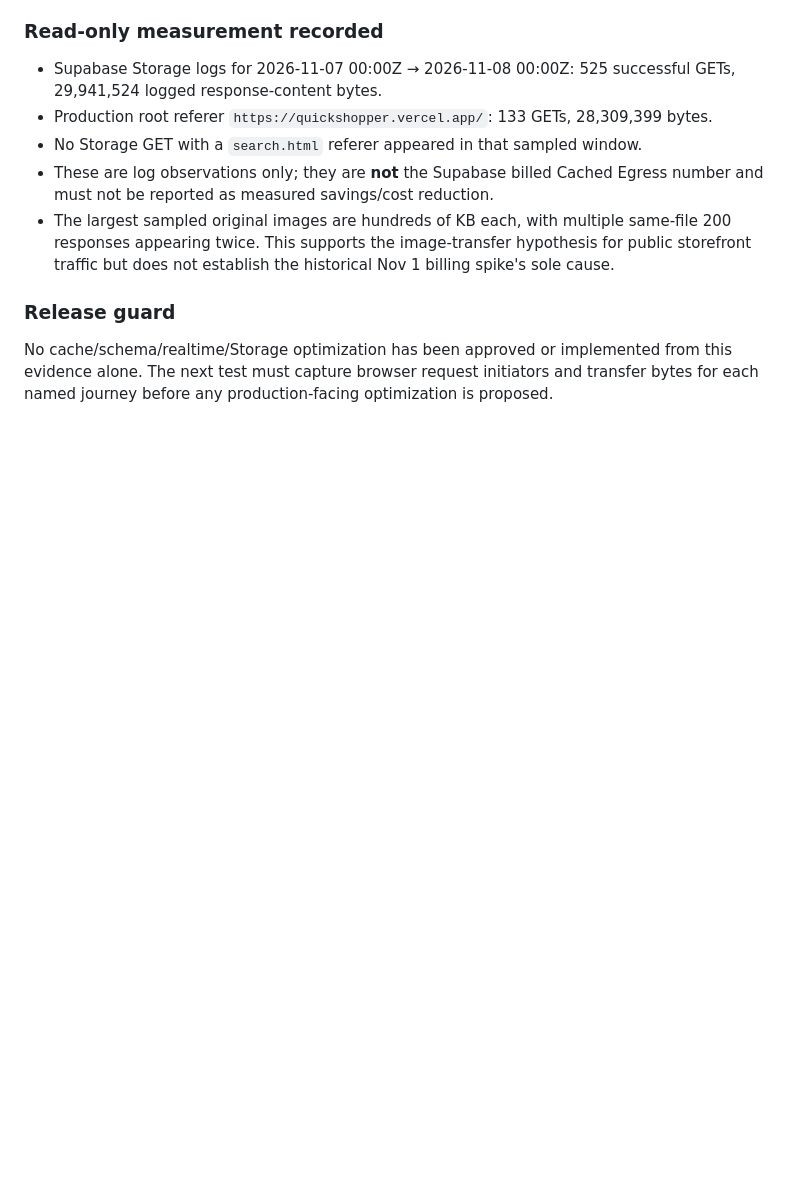
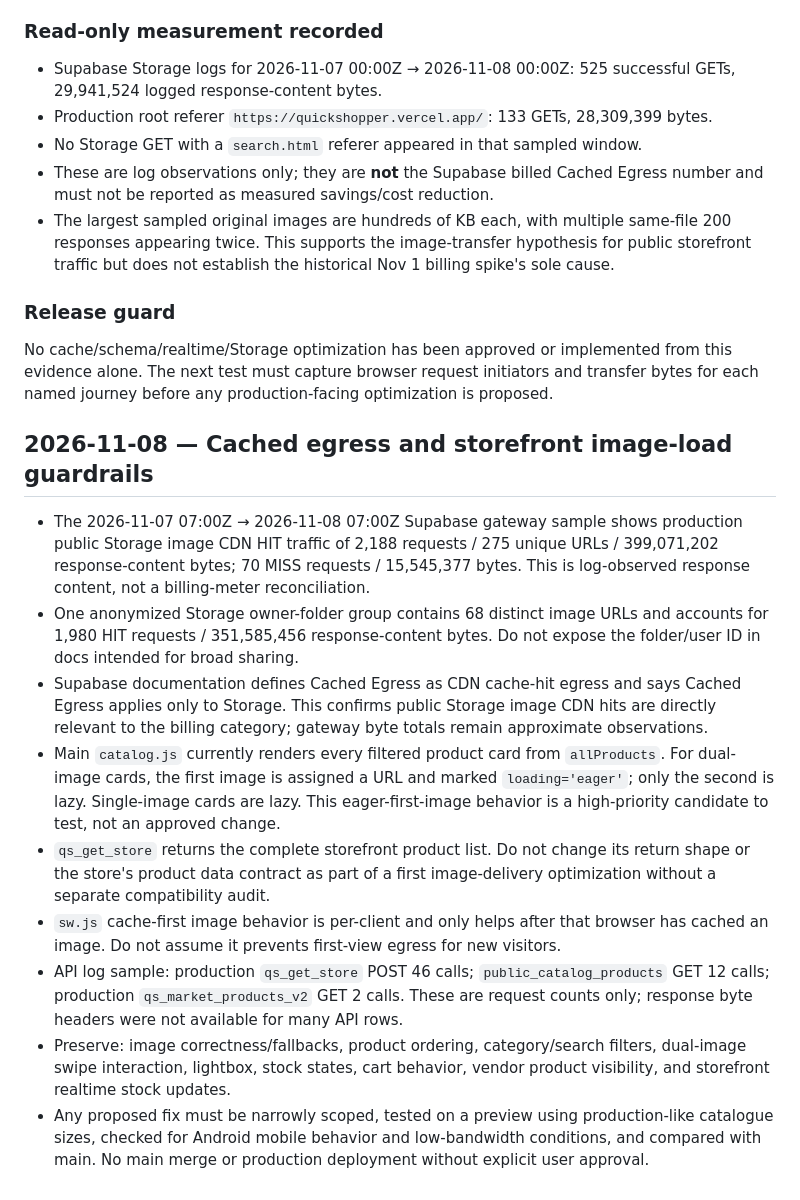
Before and after one commit to moyinksv-ai/QuickShop, a Markdown page: regression.md, the part around the change. GitHub-like rendering; blank space fills up the shorter version.

Commit message:
docs: add cached egress regression guardrails

```diff
--- a/regression.md
+++ b/regression.md
@@ -279,3 +279,16 @@ Continue the urgent Supabase egress / marketplace / catalogue caching investigat
 
 ### Release guard
 No cache/schema/realtime/Storage optimization has been approved or implemented from this evidence alone. The next test must capture browser request initiators and transfer bytes for each named journey before any production-facing optimization is proposed.
+
+
+## 2026-11-08 — Cached egress and storefront image-load guardrails
+
+- The 2026-11-07 07:00Z → 2026-11-08 07:00Z Supabase gateway sample shows production public Storage image CDN HIT traffic of 2,188 requests / 275 unique URLs / 399,071,202 response-content bytes; 70 MISS requests / 15,545,377 bytes. This is log-observed response content, not a billing-meter reconciliation.
+- One anonymized Storage owner-folder group contains 68 distinct image URLs and accounts for 1,980 HIT requests / 351,585,456 response-content bytes. Do not expose the folder/user ID in docs intended for broad sharing.
+- Supabase documentation defines Cached Egress as CDN cache-hit egress and says Cached Egress applies only to Storage. This confirms public Storage image CDN hits are directly relevant to the billing category; gateway byte totals remain approximate observations.
+- Main `catalog.js` currently renders every filtered product card from `allProducts`. For dual-image cards, the first image is assigned a URL and marked `loading='eager'`; only the second is lazy. Single-image cards are lazy. This eager-first-image behavior is a high-priority candidate to test, not an approved change.
+- `qs_get_store` returns the complete storefront product list. Do not change its return shape or the store's product data contract as part of a first image-delivery optimization without a separate compatibility audit.
+- `sw.js` cache-first image behavior is per-client and only helps after that browser has cached an image. Do not assume it prevents first-view egress for new visitors.
+- API log sample: production `qs_get_store` POST 46 calls; `public_catalog_products` GET 12 calls; production `qs_market_products_v2` GET 2 calls. These are request counts only; response byte headers were not available for many API rows.
+- Preserve: image correctness/fallbacks, product ordering, category/search filters, dual-image swipe interaction, lightbox, stock states, cart behavior, vendor product visibility, and storefront realtime stock updates.
+- Any proposed fix must be narrowly scoped, tested on a preview using production-like catalogue sizes, checked for Android mobile behavior and low-bandwidth conditions, and compared with main. No main merge or production deployment without explicit user approval.
```
